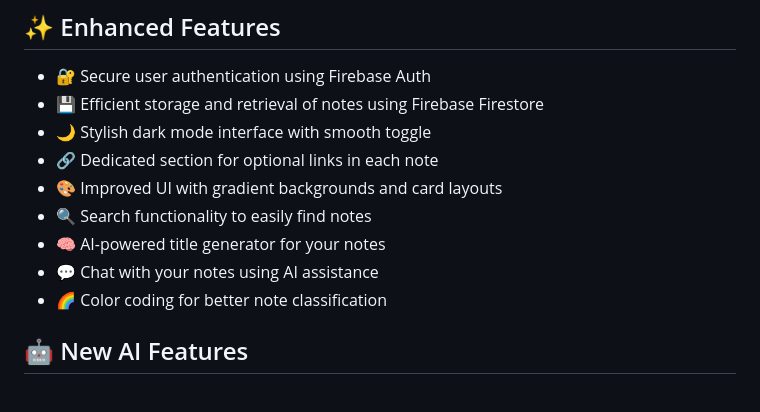
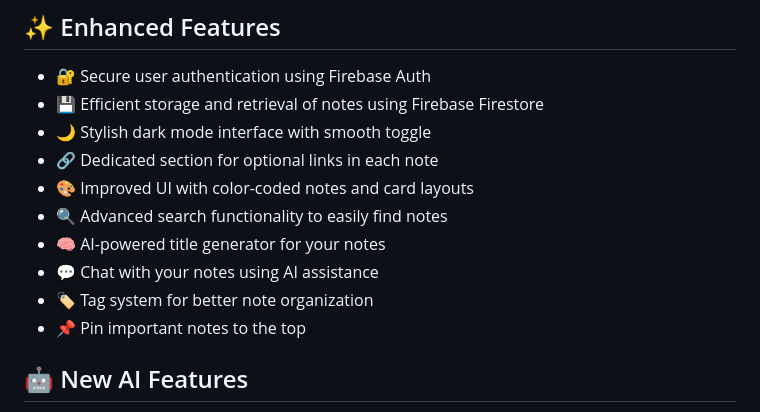
Before and after one commit to Piyu-Pika/my_notes_app, a Markdown page: README.md, the part around one of its changes. Drawn GitHub-style.

```diff
--- a/README.md
+++ b/README.md
@@ -6,11 +6,12 @@ A sleek and intuitive note-taking application created using Flutter and Firebase
 - 💾 Efficient storage and retrieval of notes using Firebase Firestore
 - 🌙 Stylish dark mode interface with smooth toggle
 - 🔗 Dedicated section for optional links in each note
-- 🎨 Improved UI with gradient backgrounds and card layouts
-- 🔍 Search functionality to easily find notes
+- 🎨 Improved UI with color-coded notes and card layouts
+- 🔍 Advanced search functionality to easily find notes
 - 🧠 AI-powered title generator for your notes
 - 💬 Chat with your notes using AI assistance
-- 🌈 Color coding for better note classification
+- 🏷️ Tag system for better note organization
+- 📌 Pin important notes to the top
 
 ## 🤖 New AI Features
 - **AI Title Generator**: Automatically generate catchy and relevant titles for your notes using Google Gemini AI
```
Also changed, not shown: other parts of README.md (+22 -16 lines).
